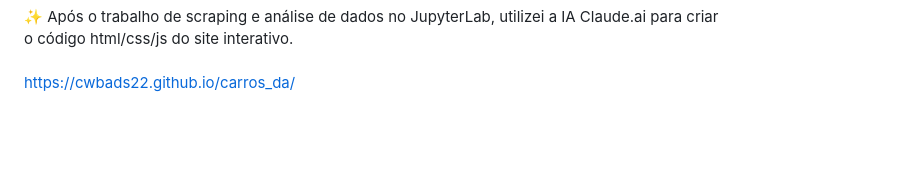
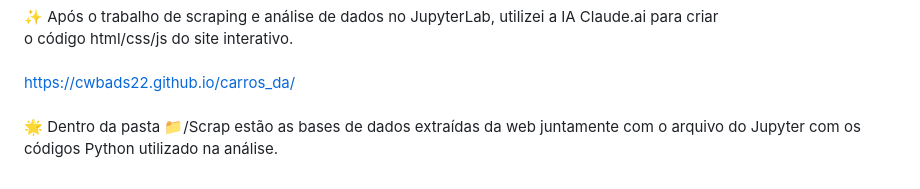
Before and after one commit to cwbads22/carros_da, a Markdown page: README.md, the part around the change. Drawn GitHub-style; blank space fills up the shorter version.

```diff
--- a/README.md
+++ b/README.md
@@ -60,3 +60,7 @@ o código html/css/js do site interativo.<br>
 <br>
 
 https://cwbads22.github.io/carros_da/
+<br>
+<br>
+🌟 Dentro da pasta 📁/Scrap estão as bases de dados extraídas da web juntamente com o arquivo do Jupyter com os<br>
+códigos Python utilizado na análise.<br>
```
